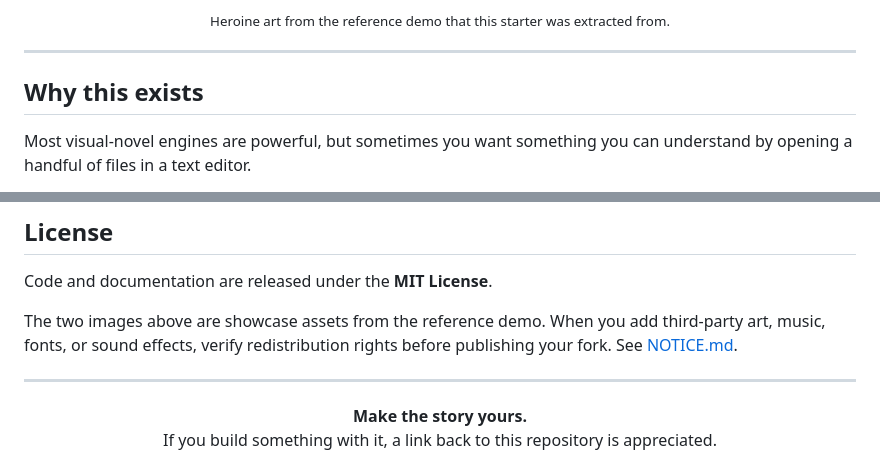
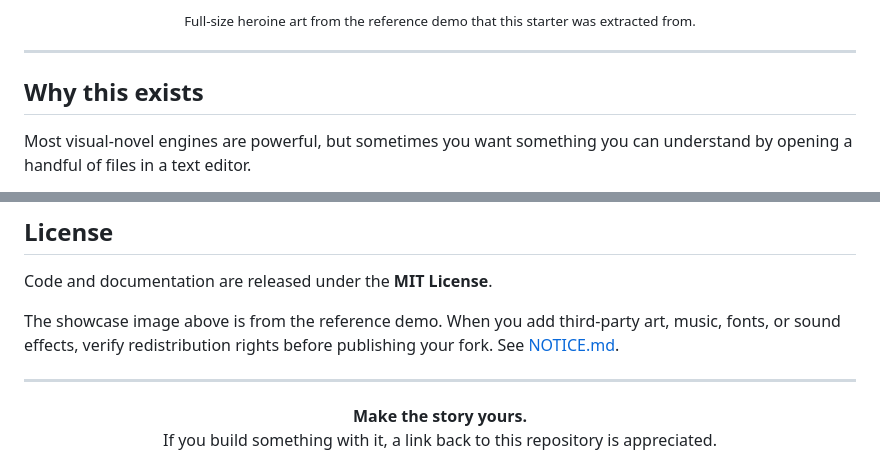
Before and after one commit to bettercallcaleb/galgame-web-engine, a Markdown page: README.md, 2 parts joined by grey strips. Drawn GitHub-style.

Commit message:
Use one real heroine sprite in README showcase

```diff
--- a/README.md
+++ b/README.md
@@ -35,7 +34,7 @@
 </p>
 
 <p align="center">
-  <sub>Heroine art from the reference demo that this starter was extracted from.</sub>
+  <sub>Full-size heroine art from the reference demo that this starter was extracted from.</sub>
 </p>
 
 ---
@@ -224,7 +223,7 @@ Please read **[CONTRIBUTING.md](CONTRIBUTING.md)** before sending a PR.
 
 Code and documentation are released under the **MIT License**.
 
-The two images above are showcase assets from the reference demo. When you add third-party art, music, fonts, or sound effects, verify redistribution rights before publishing your fork. See [NOTICE.md](NOTICE.md).
+The showcase image above is from the reference demo. When you add third-party art, music, fonts, or sound effects, verify redistribution rights before publishing your fork. See [NOTICE.md](NOTICE.md).
 
 ---
 
```
Also changed, not shown: other parts of README.md (+1 -2 lines).
